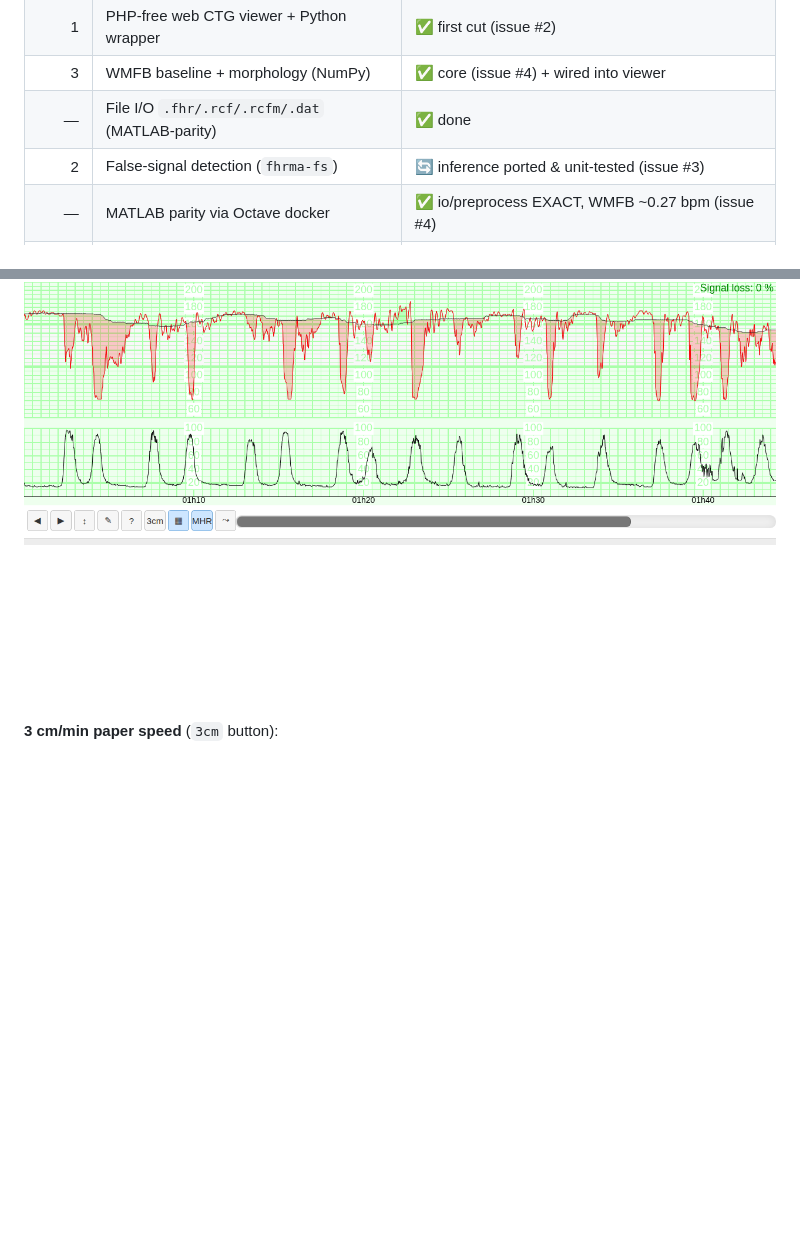
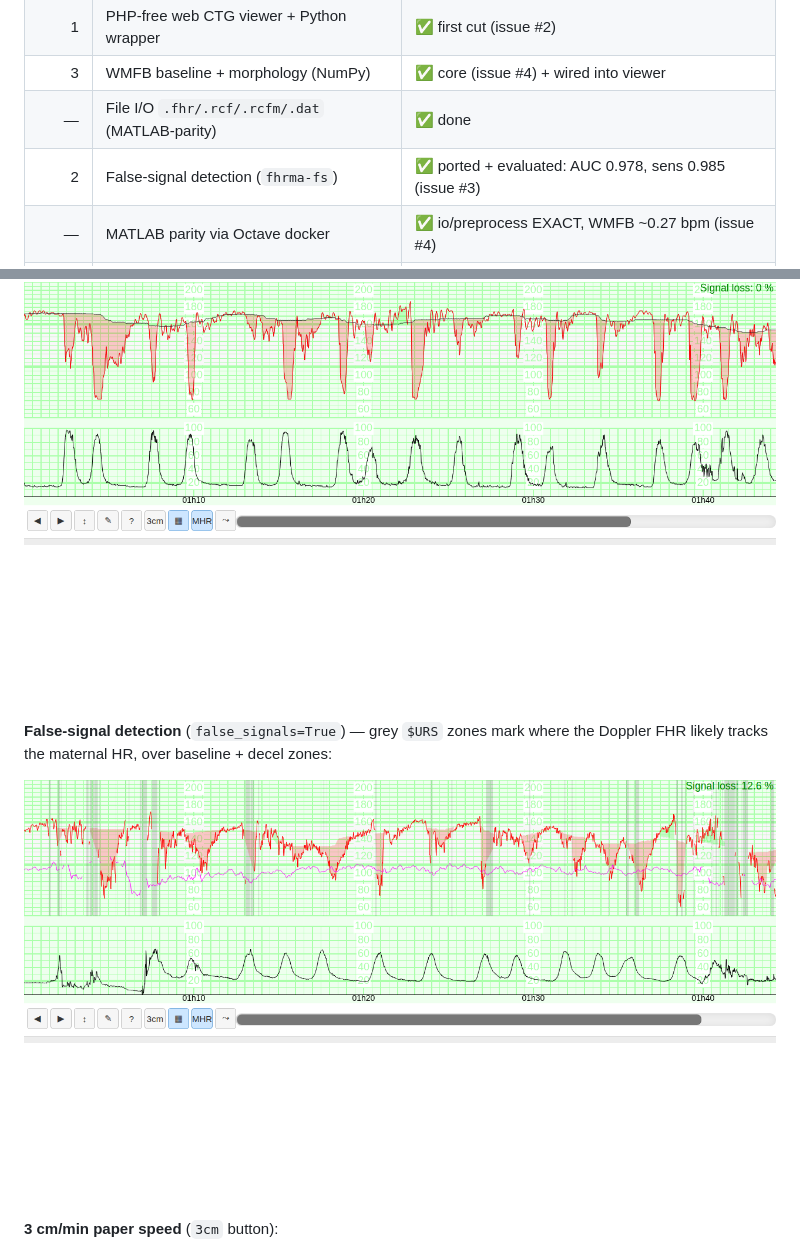
Before and after one commit to data-coeur/FHRPY, a Markdown page: docs/PROGRESS.md, 2 parts joined by grey strips. Rendered like a GitHub page; blank space fills up the shorter version.

Commit message:
docs: PROGRESS — Étape 2 FS validated (AUC 0.978) + FS screenshot
Co-Authored-By: Claude Opus 4.8 (1M context) <noreply@anthropic.com>

```diff
--- a/docs/PROGRESS.md
+++ b/docs/PROGRESS.md
@@ -14,7 +14,7 @@ A single place to review the project state from the repository browser
 | 1 | PHP-free web CTG viewer + Python wrapper | ✅ first cut (issue #2) |
 | 3 | WMFB baseline + morphology (NumPy) | ✅ core (issue #4) + wired into viewer |
 | — | File I/O `.fhr/.rcf/.rcfm/.dat` (MATLAB-parity) | ✅ done |
-| 2 | False-signal detection (`fhrma-fs`) | 🔄 inference ported & unit-tested (issue #3) |
+| 2 | False-signal detection (`fhrma-fs`) | ✅ ported + evaluated: AUC 0.978, sens 0.985 (issue #3) |
 | — | MATLAB parity via Octave docker | ✅ io/preprocess EXACT, WMFB ~0.27 bpm (issue #4) |
 | 4 | Full README + demos + AIM-CTG recruiting | ✅ README done (AIM-CTG text + demos pending) |
 | 5 | MLOps real-time inference server | 🔄 CPU benchmark: 12×3h in ~30 s on 4 cores (target met, issue #6) |
@@ -46,6 +46,11 @@ following the FHR, **red deceleration zones** aligned with the **TOCO
 contractions** below (physiologically coherent late/variable decels):
 
 ![analyzed](screenshots/etape3-analyzed-baseline-zones.png)
+
+**False-signal detection** (`false_signals=True`) — grey `$URS` zones mark where
+the Doppler FHR likely tracks the maternal HR, over baseline + decel zones:
+
+![false-signal](screenshots/etape2-false-signal-zones.png)
 
 **3 cm/min paper speed** (`3cm` button):
 
```
